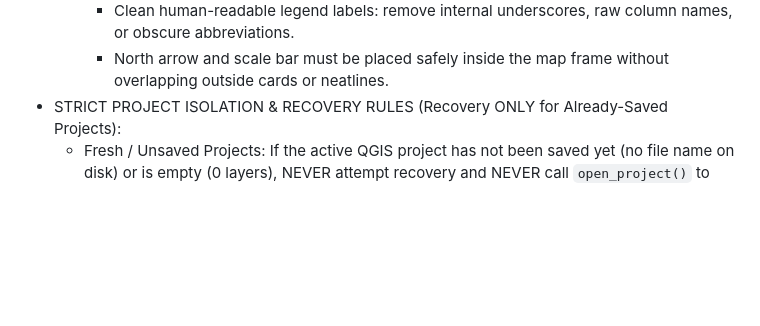
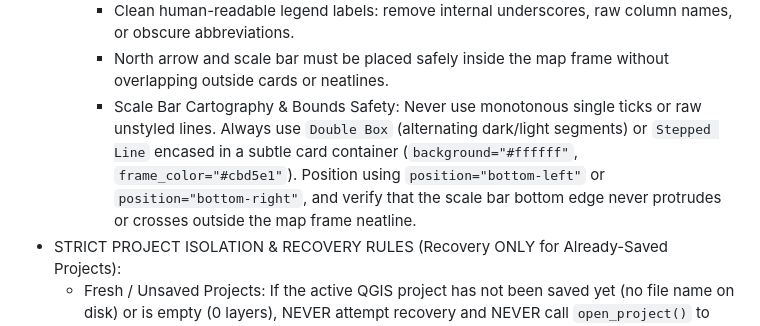
Before and after one commit to randyaswin/qgis-ai-agent, a Markdown page: qgis_ai_agent/AGENT.md, the part around the change. GitHub-like rendering; blank space fills up the shorter version.

```diff
--- a/qgis_ai_agent/AGENT.md
+++ b/qgis_ai_agent/AGENT.md
@@ -103,6 +103,7 @@ Rules:
      - For thematic and infographic maps, do NOT force a coordinate grid (`grid=False`). If a grid is needed, annotations must be InsideMapFrame and only on Left & Bottom edges.
      - Clean human-readable legend labels: remove internal underscores, raw column names, or obscure abbreviations.
      - North arrow and scale bar must be placed safely inside the map frame without overlapping outside cards or neatlines.
+     - Scale Bar Cartography & Bounds Safety: Never use monotonous single ticks or raw unstyled lines. Always use `Double Box` (alternating dark/light segments) or `Stepped Line` encased in a subtle card container (`background="#ffffff"`, `frame_color="#cbd5e1"`). Position using `position="bottom-left"` or `position="bottom-right"`, and verify that the scale bar bottom edge never protrudes or crosses outside the map frame neatline.
 - STRICT PROJECT ISOLATION & RECOVERY RULES (Recovery ONLY for Already-Saved Projects):
   * Fresh / Unsaved Projects: If the active QGIS project has not been saved yet (no file name on disk) or is empty (0 layers), NEVER attempt recovery and NEVER call `open_project()` to load any previously saved or autosaved project. You MUST start fresh and work strictly in the current active session.
   * Saved Projects Only: Recovery and multi-iteration autosave are STRICTLY RESTRICTED to projects that have already been saved to a `.qgz` or `.qgs` file by the user (`p.fileName()` exists on disk). Autosave writes directly into that active project file.
```
Also changed, not shown: README.md (+5 -8 lines), docs/images/sample-tourism-guide.jpg (added), 7 other files.
